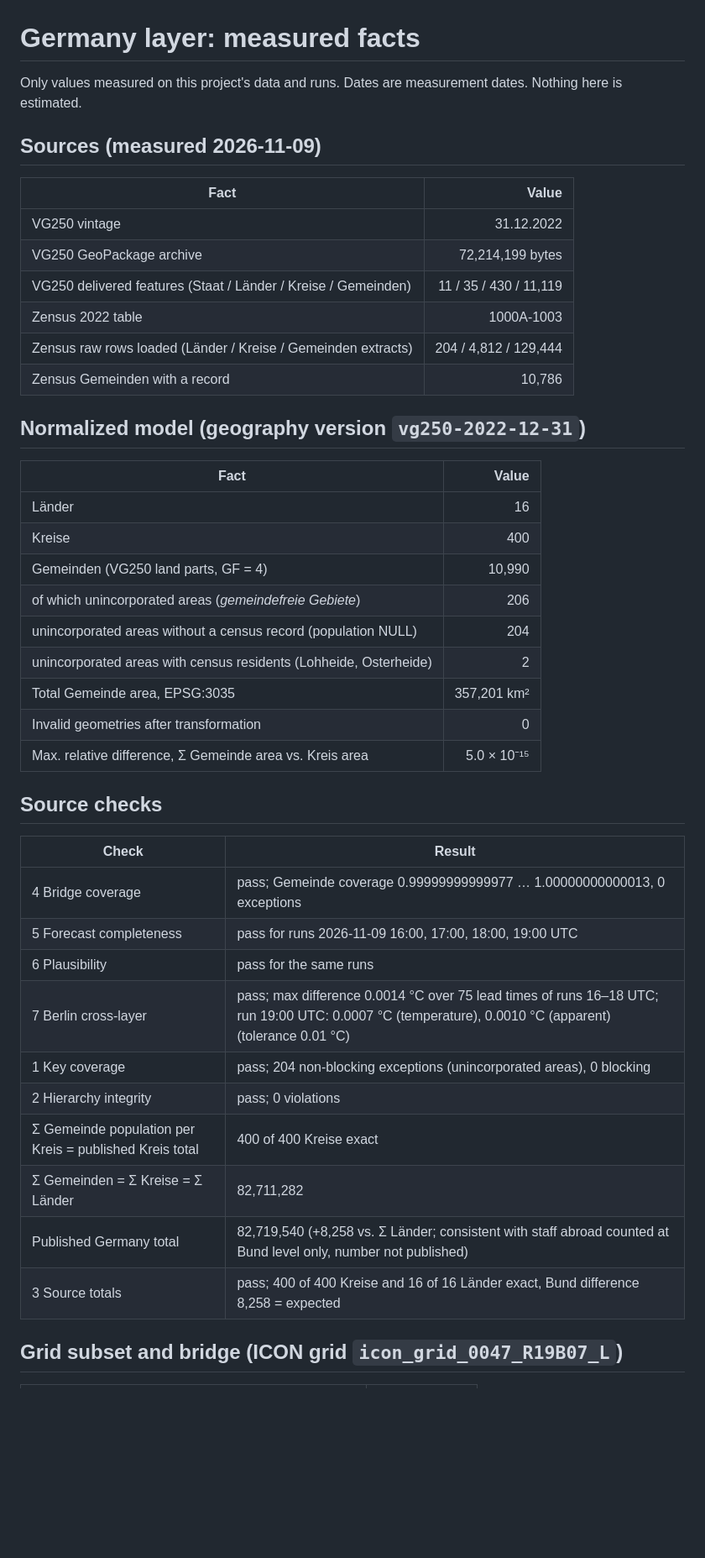
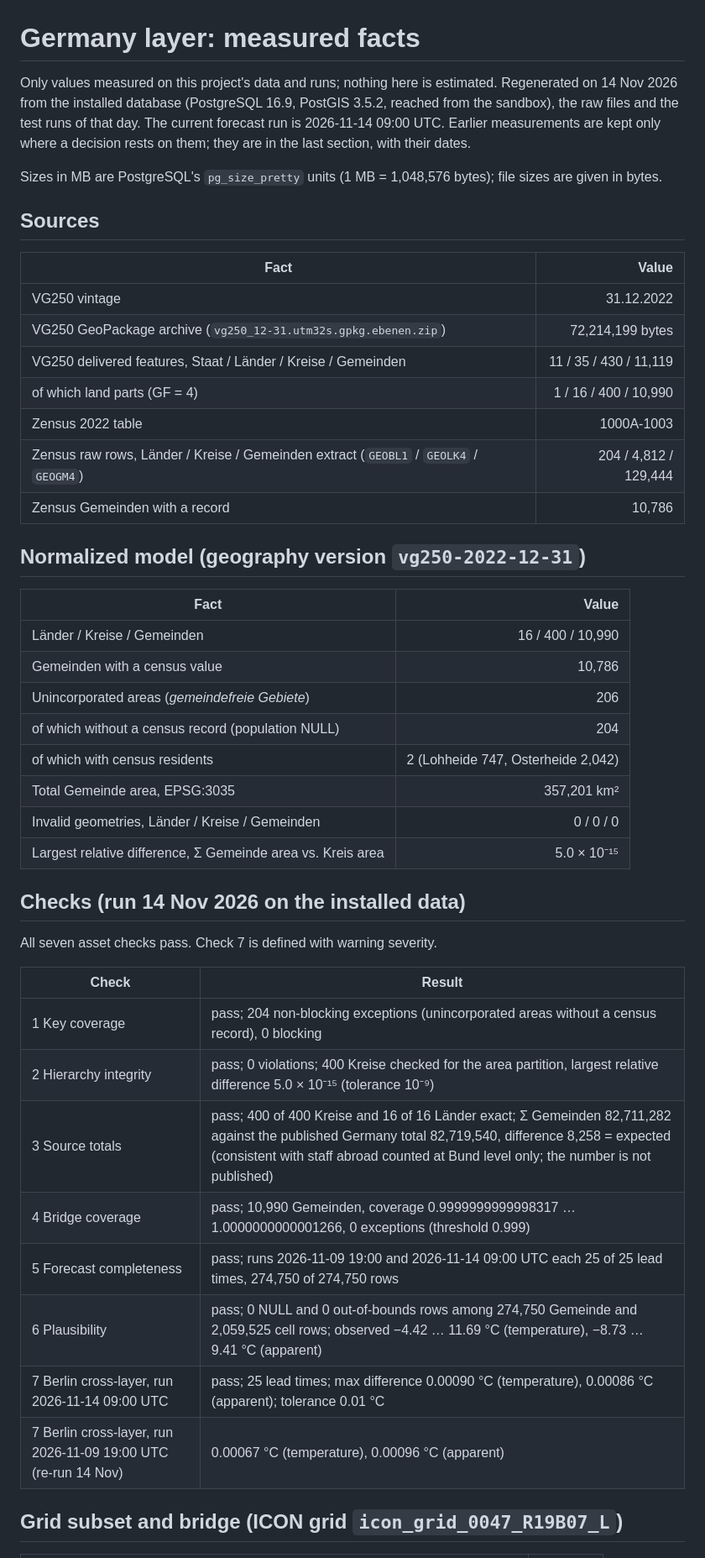
Before and after one commit to ohexel/lwr, a Markdown page: docs/germany-layer-facts.md, the part around one of its changes. Shown at 84% size. Drawn GitHub-style; blank space fills up the shorter version.

```diff
--- a/docs/germany-layer-facts.md
+++ b/docs/germany-layer-facts.md
@@ -1,47 +1,54 @@
 # Germany layer: measured facts
 
-Only values measured on this project's data and runs. Dates are measurement
-dates. Nothing here is estimated.
+Only values measured on this project's data and runs; nothing here is
+estimated. Regenerated on 14 Nov 2026 from the installed database
+(PostgreSQL 16.9, PostGIS 3.5.2, reached from the sandbox), the raw files and
+the test runs of that day. The current forecast run is 2026-11-14 09:00 UTC.
+Earlier measurements are kept only where a decision rests on them; they are
+in the last section, with their dates.
 
-## Sources (measured 2026-11-09)
+Sizes in MB are PostgreSQL's `pg_size_pretty` units (1 MB = 1,048,576 bytes);
+file sizes are given in bytes.
+
+## Sources
 
 | Fact | Value |
 | --- | ---: |
 | VG250 vintage | 31.12.2022 |
-| VG250 GeoPackage archive | 72,214,199 bytes |
-| VG250 delivered features (Staat / Länder / Kreise / Gemeinden) | 11 / 35 / 430 / 11,119 |
+| VG250 GeoPackage archive (`vg250_12-31.utm32s.gpkg.ebenen.zip`) | 72,214,199 bytes |
+| VG250 delivered features, Staat / Länder / Kreise / Gemeinden | 11 / 35 / 430 / 11,119 |
+| of which land parts (GF = 4) | 1 / 16 / 400 / 10,990 |
 | Zensus 2022 table | 1000A-1003 |
-| Zensus raw rows loaded (Länder / Kreise / Gemeinden extracts) | 204 / 4,812 / 129,444 |
+| Zensus raw rows, Länder / Kreise / Gemeinden extract (`GEOBL1` / `GEOLK4` / `GEOGM4`) | 204 / 4,812 / 129,444 |
 | Zensus Gemeinden with a record | 10,786 |
 
 ## Normalized model (geography version `vg250-2022-12-31`)
 
 | Fact | Value |
 | --- | ---: |
-| Länder | 16 |
-| Kreise | 400 |
-| Gemeinden (VG250 land parts, GF = 4) | 10,990 |
-| of which unincorporated areas (*gemeindefreie Gebiete*) | 206 |
-| unincorporated areas without a census record (population NULL) | 204 |
-| unincorporated areas with census residents (Lohheide, Osterheide) | 2 |
+| Länder / Kreise / Gemeinden | 16 / 400 / 10,990 |
+| Gemeinden with a census value | 10,786 |
+| Unincorporated areas (*gemeindefreie Gebiete*) | 206 |
+| of which without a census record (population NULL) | 204 |
+| of which with census residents | 2 (Lohheide 747, Osterheide 2,042) |
 | Total Gemeinde area, EPSG:3035 | 357,201 km² |
-| Invalid geometries after transformation | 0 |
-| Max. relative difference, Σ Gemeinde area vs. Kreis area | 5.0 × 10⁻¹⁵ |
+| Invalid geometries, Länder / Kreise / Gemeinden | 0 / 0 / 0 |
+| Largest relative difference, Σ Gemeinde area vs. Kreis area | 5.0 × 10⁻¹⁵ |
 
-## Source checks
+## Checks (run 14 Nov 2026 on the installed data)
+
+All seven asset checks pass. Check 7 is defined with warning severity.
 
 | Check | Result |
 | --- | --- |
-| 4 Bridge coverage | pass; Gemeinde coverage 0.99999999999977 … 1.00000000000013, 0 exceptions |
-| 5 Forecast completeness | pass for runs 2026-11-09 16:00, 17:00, 18:00, 19:00 UTC |
-| 6 Plausibility | pass for the same runs |
-| 7 Berlin cross-layer | pass; max difference 0.0014 °C over 75 lead times of runs 16–18 UTC; run 19:00 UTC: 0.0007 °C (temperature), 0.0010 °C (apparent) (tolerance 0.01 °C) |
-| 1 Key coverage | pass; 204 non-blocking exceptions (unincorporated areas), 0 blocking |
-| 2 Hierarchy integrity | pass; 0 violations |
-| Σ Gemeinde population per Kreis = published Kreis total | 400 of 400 Kreise exact |
-| Σ Gemeinden = Σ Kreise = Σ Länder | 82,711,282 |
-| Published Germany total | 82,719,540 (+8,258 vs. Σ Länder; consistent with staff abroad counted at Bund level only, number not published) |
-| 3 Source totals | pass; 400 of 400 Kreise and 16 of 16 Länder exact, Bund difference 8,258 = expected |
+| 1 Key coverage | pass; 204 non-blocking exceptions (unincorporated areas without a census record), 0 blocking |
+| 2 Hierarchy integrity | pass; 0 violations; 400 Kreise checked for the area partition, largest relative difference 5.0 × 10⁻¹⁵ (tolerance 10⁻⁹) |
+| 3 Source totals | pass; 400 of 400 Kreise and 16 of 16 Länder exact; Σ Gemeinden 82,711,282 against the published Germany total 82,719,540, difference 8,258 = expected (consistent with staff abroad counted at Bund level only; the number is not published) |
+| 4 Bridge coverage | pass; 10,990 Gemeinden, coverage 0.9999999999998317 … 1.0000000000001266, 0 exceptions (threshold 0.999) |
+| 5 Forecast completeness | pass; runs 2026-11-09 19:00 and 2026-11-14 09:00 UTC each 25 of 25 lead times, 274,750 of 274,750 rows |
+| 6 Plausibility | pass; 0 NULL and 0 out-of-bounds rows among 274,750 Gemeinde and 2,059,525 cell rows; observed −4.42 … 11.69 °C (temperature), −8.73 … 9.41 °C (apparent) |
+| 7 Berlin cross-layer, run 2026-11-14 09:00 UTC | pass; 25 lead times; max difference 0.00090 °C (temperature), 0.00086 °C (apparent); tolerance 0.01 °C |
+| 7 Berlin cross-layer, run 2026-11-09 19:00 UTC (re-run 14 Nov) | 0.00067 °C (temperature), 0.00096 °C (apparent) |
 
 ## Grid subset and bridge (ICON grid `icon_grid_0047_R19B07_L`)
 
```
Also changed, not shown: other parts of docs/germany-layer-facts.md (+97 -110 lines), docs/adr/018-sql-aggregation-and-cell-storage.md (+13 -8 lines), docs/release-notes-v2.0-germany.md (+5 -3 lines).
